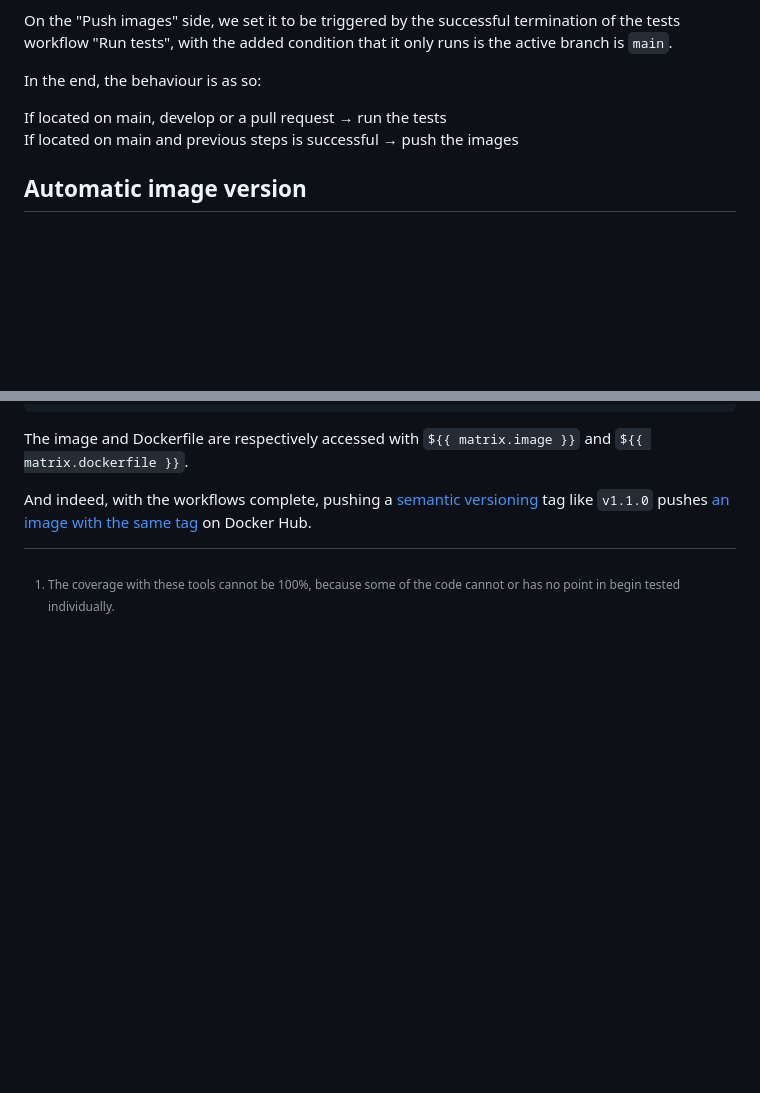
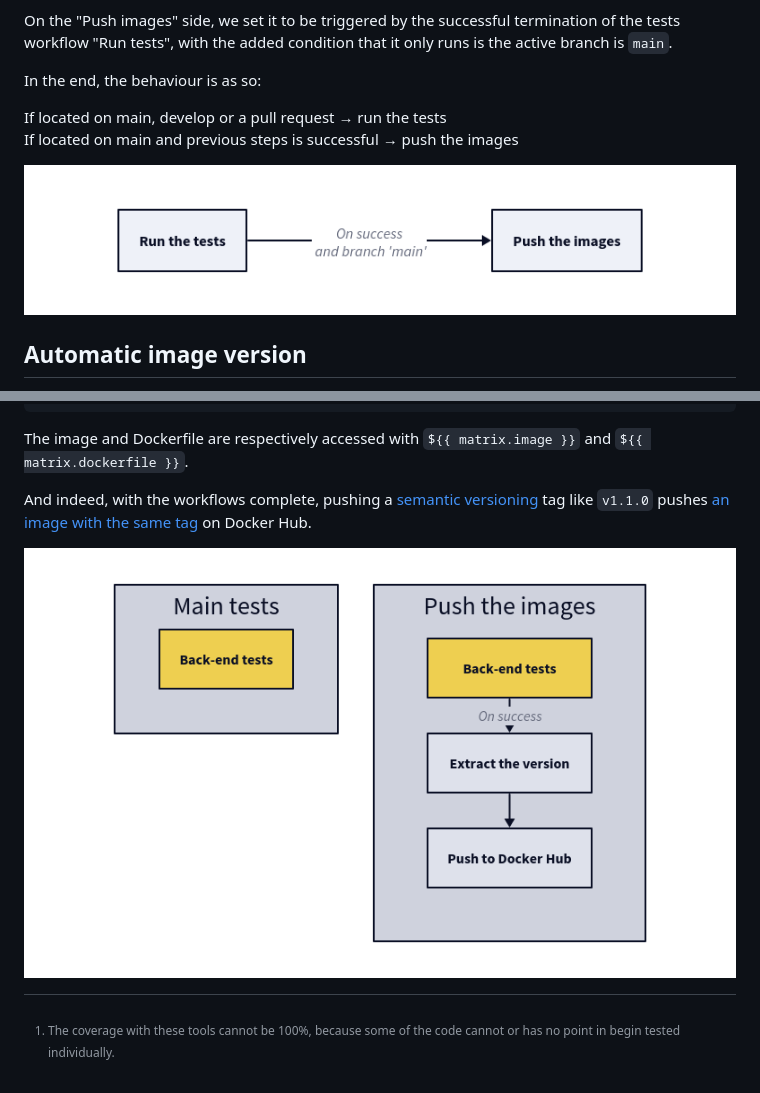
Before and after one commit to e10e3/devops, a Markdown page: report/2-github-actions.md, 2 parts joined by grey strips. Drawn GitHub-style; pictures changed too: report/assets/auto-version.png (added), report/assets/split-workflows.png (added); blank space fills up the shorter version.

```diff
--- a/report/2-github-actions.md
+++ b/report/2-github-actions.md
@@ -282,6 +282,8 @@ In the end, the behaviour is as so:
 If located on main, develop or a pull request → run the tests\
 If located on main and previous steps is successful  → push the images
 
+![The split workflows' behaviour](assets/split-workflows.png)
+
 ## Automatic image version
 
 Pushing the latest version of an image is cool, but isn't it _cooler_
@@ -326,3 +328,5 @@ And indeed, with the workflows complete, pushing a
 [semantic versioning](https://semver.org/) tag like `v1.1.0` pushes
 [an image with the same tag](https://hub.docker.com/repository/docker/e10e3/ops-database/tags)
 on Docker Hub.
+
+![The two main workflows, and a reusable one (in yellow)](assets/auto-version.png)
```
Also changed, not shown: report/1-docker.md (+4 -0 lines), report/4-front-end.md (+1 -1 lines), report/assets/adminer-database-filled.png (added), report/assets/architecture.png (added), 2 other files.
